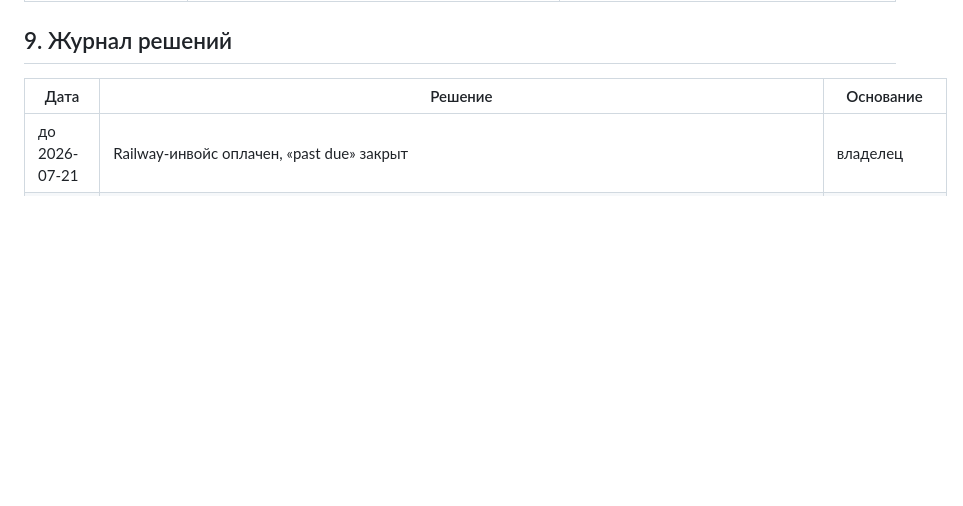
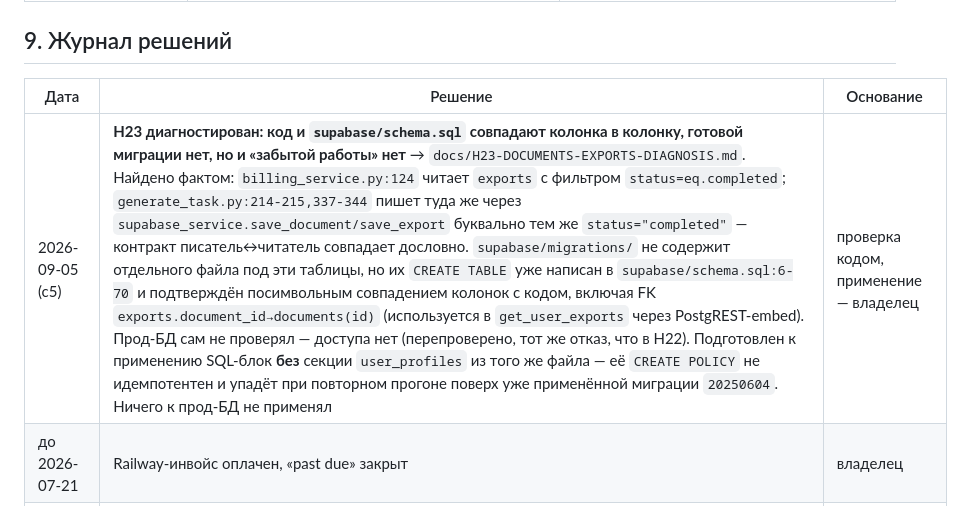
Before and after one commit to beaver20007/docraft, a Markdown page: docs/ORCHESTRATOR.md, the part around one of its changes. GitHub-like rendering; blank space fills up the shorter version.

```diff
--- a/docs/ORCHESTRATOR.md
+++ b/docs/ORCHESTRATOR.md
@@ -410,6 +410,7 @@ redis.exceptions.AuthenticationError: invalid username-password pair or user is
 
 | Дата | Решение | Основание |
 |---|---|---|
+| 2026-09-05 (с5) | **H23 диагностирован: код и `supabase/schema.sql` совпадают колонка в колонку, готовой миграции нет, но и «забытой работы» нет** → `docs/H23-DOCUMENTS-EXPORTS-DIAGNOSIS.md`. Найдено фактом: `billing_service.py:124` читает `exports` с фильтром `status=eq.completed`; `generate_task.py:214-215,337-344` пишет туда же через `supabase_service.save_document/save_export` буквально тем же `status="completed"` — контракт писатель↔читатель совпадает дословно. `supabase/migrations/` не содержит отдельного файла под эти таблицы, но их `CREATE TABLE` уже написан в `supabase/schema.sql:6-70` и подтверждён посимвольным совпадением колонок с кодом, включая FK `exports.document_id→documents(id)` (используется в `get_user_exports` через PostgREST-embed). Прод-БД сам не проверял — доступа нет (перепроверено, тот же отказ, что в H22). Подготовлен к применению SQL-блок **без** секции `user_profiles` из того же файла — её `CREATE POLICY` не идемпотентен и упадёт при повторном прогоне поверх уже применённой миграции `20250604`. Ничего к прод-БД не применял | проверка кодом, применение — владелец |
 | до 2026-07-21 | Railway-инвойс оплачен, «past due» закрыт | владелец |
 | до 2026-07-21 | `premium`/Sonnet на api + worker | владелец |
 | до 2026-07-21 | Экран генерации = **Variant 1** | владелец |
```
Also changed, not shown: other parts of docs/ORCHESTRATOR.md (+1 -1 lines), docs/H23-DOCUMENTS-EXPORTS-DIAGNOSIS.md (added, +205 -0 lines).
